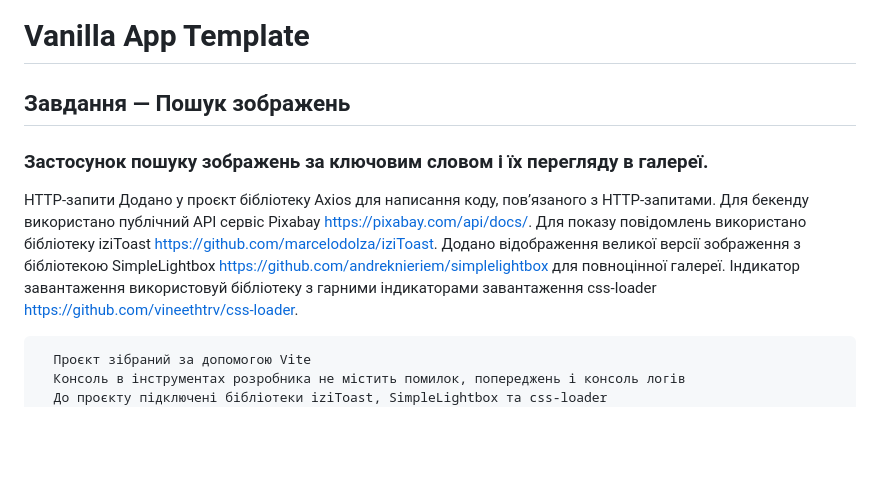
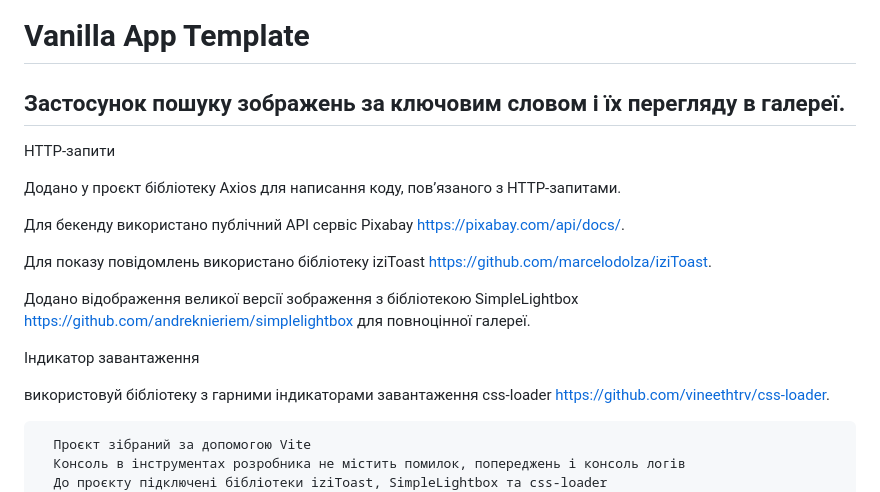
Before and after one commit to id753/goit-js-hw-11, a Markdown page: README.md, the part around the change. Rendered like a GitHub page; blank space fills up the shorter version.

```diff
--- a/README.md
+++ b/README.md
@@ -1,15 +1,19 @@
 # Vanilla App Template
 
-## Завдання — Пошук зображень
-
-### Застосунок пошуку зображень за ключовим словом і їх перегляду в галереї.
+## Застосунок пошуку зображень за ключовим словом і їх перегляду в галереї.
 
 HTTP-запити
+
 Додано у проєкт бібліотеку Axios для написання коду, пов’язаного з HTTP-запитами.
+
 Для бекенду використано публічний API сервіс Pixabay https://pixabay.com/api/docs/.
+
 Для показу повідомлень використано бібліотеку iziToast https://github.com/marcelodolza/iziToast.
+
 Додано відображення великої версії зображення з бібліотекою SimpleLightbox https://github.com/andreknieriem/simplelightbox для повноцінної галереї.
+
 Індикатор завантаження
+
 використовуй бібліотеку з гарними індикаторами завантаження css-loader https://github.com/vineethtrv/css-loader.
 
       Проєкт зібраний за допомогою Vite
```
